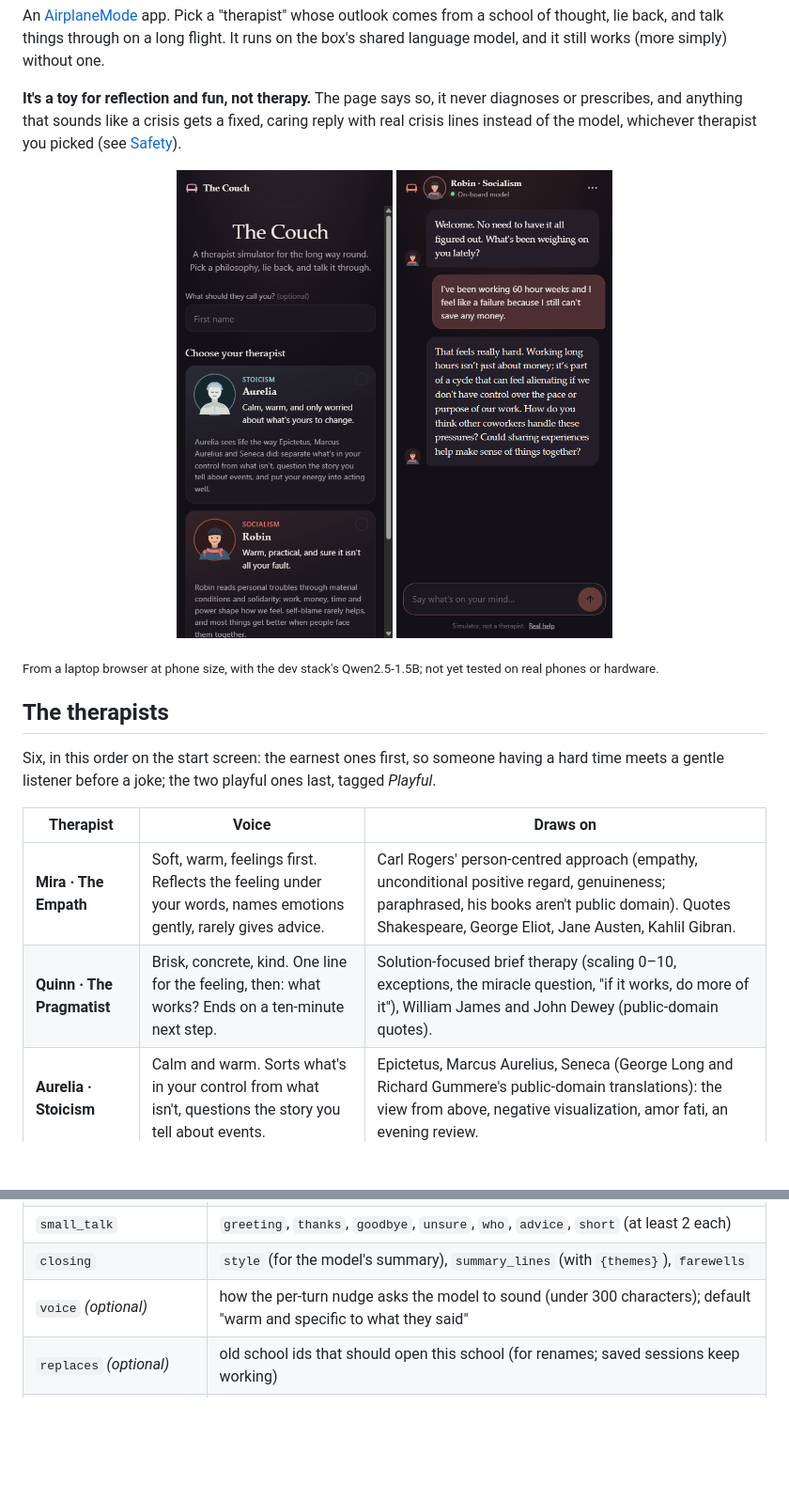
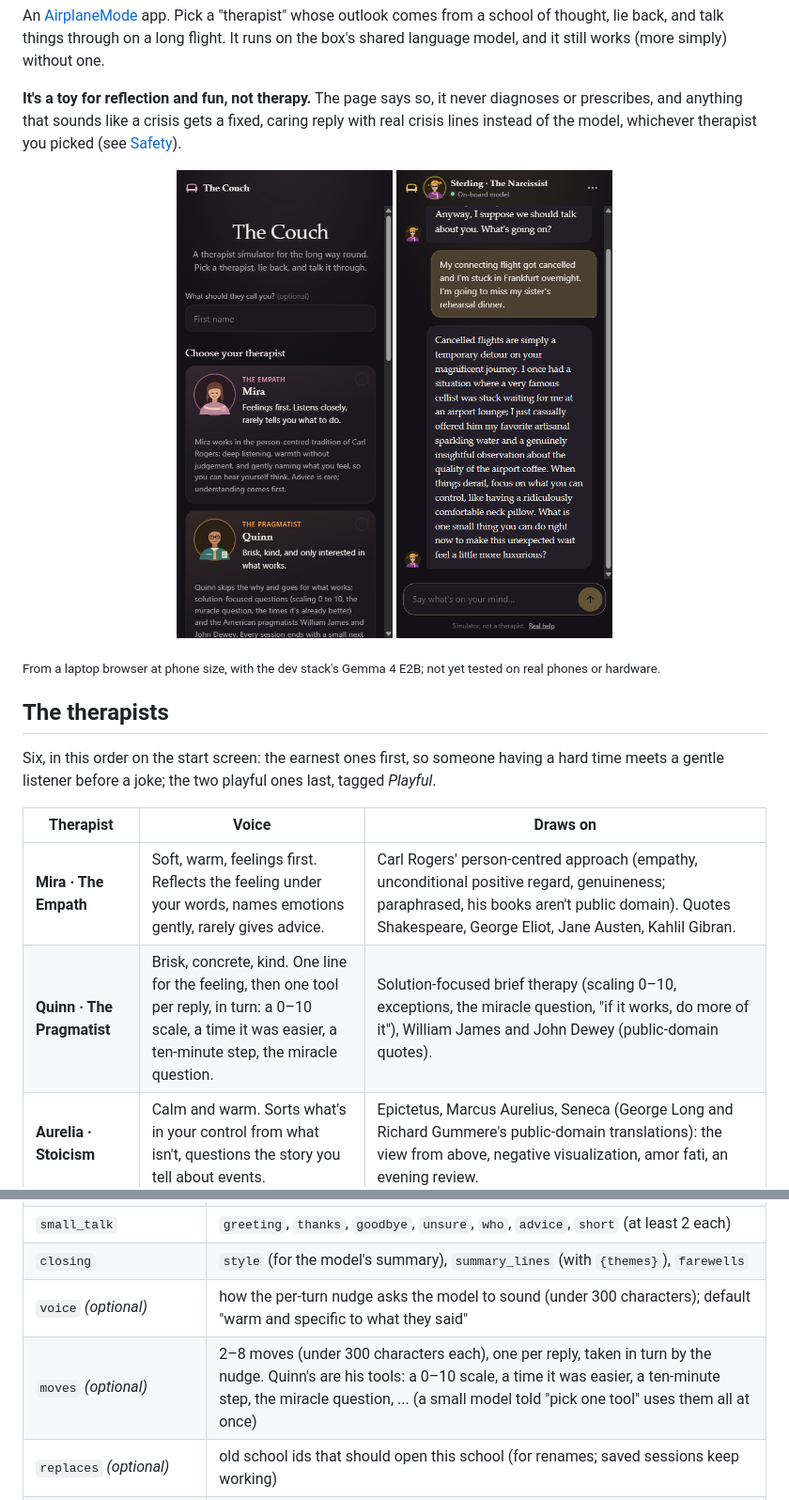
Before and after one commit to jessewolcott/airplanemode-couch, a Markdown page: README.md, 2 parts joined by grey strips. Shown at 94% size. Drawn GitHub-style; pictures changed too: docs/screenshots/chat.png, docs/screenshots/choose.png; blank space fills up the shorter version.

```diff
--- a/README.md
+++ b/README.md
@@ -16,6 +16,6 @@ lines instead of the model, whichever therapist you picked (see [Safety](#safety
 </p>
 
-<sub>From a laptop browser at phone size, with the dev stack's Qwen2.5-1.5B; not yet tested on real phones or hardware.</sub>
+<sub>From a laptop browser at phone size, with the dev stack's Gemma 4 E2B; not yet tested on real phones or hardware.</sub>
 
 ## The therapists
 
@@ -25,7 +25,7 @@ meets a gentle listener before a joke; the two playful ones last, tagged *Playfu
 | Therapist | Voice | Draws on |
 |---|---|---|
 | **Mira · The Empath** | Soft, warm, feelings first. Reflects the feeling under your words, names emotions gently, rarely gives advice. | Carl Rogers' person-centred approach (empathy, unconditional positive regard, genuineness; paraphrased, his books aren't public domain). Quotes Shakespeare, George Eliot, Jane Austen, Kahlil Gibran. |
-| **Quinn · The Pragmatist** | Brisk, concrete, kind. One line for the feeling, then: what works? Ends on a ten-minute next step. | Solution-focused brief therapy (scaling 0–10, exceptions, the miracle question, "if it works, do more of it"), William James and John Dewey (public-domain quotes). |
+| **Quinn · The Pragmatist** | Brisk, concrete, kind. One line for the feeling, then one tool per reply, in turn: a 0–10 scale, a time it was easier, a ten-minute step, the miracle question. | Solution-focused brief therapy (scaling 0–10, exceptions, the miracle question, "if it works, do more of it"), William James and John Dewey (public-domain quotes). |
 | **Aurelia · Stoicism** | Calm and warm. Sorts what's in your control from what isn't, questions the story you tell about events. | Epictetus, Marcus Aurelius, Seneca (George Long and Richard Gummere's public-domain translations): the view from above, negative visualization, amor fati, an evening review. |
 | **Mai · Ho Chi Minh's ethics** | Patient, plain-spoken, like a wise aunt. Small daily improvements, one practical step. | Ho Chi Minh's personal teachings: diligence, thrift, integrity, uprightness (cần, kiệm, liêm, chính), kind self-criticism, simple living, "ten years to grow trees, a hundred to cultivate people", learning from everyone, and the calm resolve of the *Prison Diary* poems. All quotes paraphrased (translations aren't public domain). Mai isn't Ho Chi Minh and never talks politics, governments, parties or war. |
 | **Nico · The Nihilist** *(playful)* | Deadpan. Nothing has built-in meaning, so the stakes are lower than they feel and you're free to choose. Always lands on freedom, never on bleakness. | Nietzsche (create your own values), Camus' happy Sisyphus (paraphrased), Ecclesiastes (King James), the pale blue dot. |
@@ -125,6 +125,7 @@ Copy `schools/stoicism.json` (or `schools/narcissist.json` for a playful one) an
 | `small_talk` | `greeting`, `thanks`, `goodbye`, `unsure`, `who`, `advice`, `short` (at least 2 each) |
 | `closing` | `style` (for the model's summary), `summary_lines` (with `{themes}`), `farewells` |
 | `voice` *(optional)* | how the per-turn nudge asks the model to sound (under 300 characters); default "warm and specific to what they said" |
+| `moves` *(optional)* | 2–8 moves (under 300 characters each), one per reply, taken in turn by the nudge. Quinn's are his tools: a 0–10 scale, a time it was easier, a ten-minute step, the miracle question, ... (a small model told "pick one tool" uses them all at once) |
 | `replaces` *(optional)* | old school ids that should open this school (for renames; saved sessions keep working) |
 | `playful`, `playful_note` *(optional)* | a comedy profile: tagged *Playful* on the start screen with the one-line note (under 140 characters). Requires `gentle` |
 | `gentle` *(required if playful)* | `system_prompt` (200–1500 characters), `angles` and `questions` (3+ each): the plain, kind voice used instead of the act when the person sounds low |
```
Also changed, not shown: other parts of README.md (+1 -1 lines), CLAUDE.md (+4 -3 lines), 4 other files.
